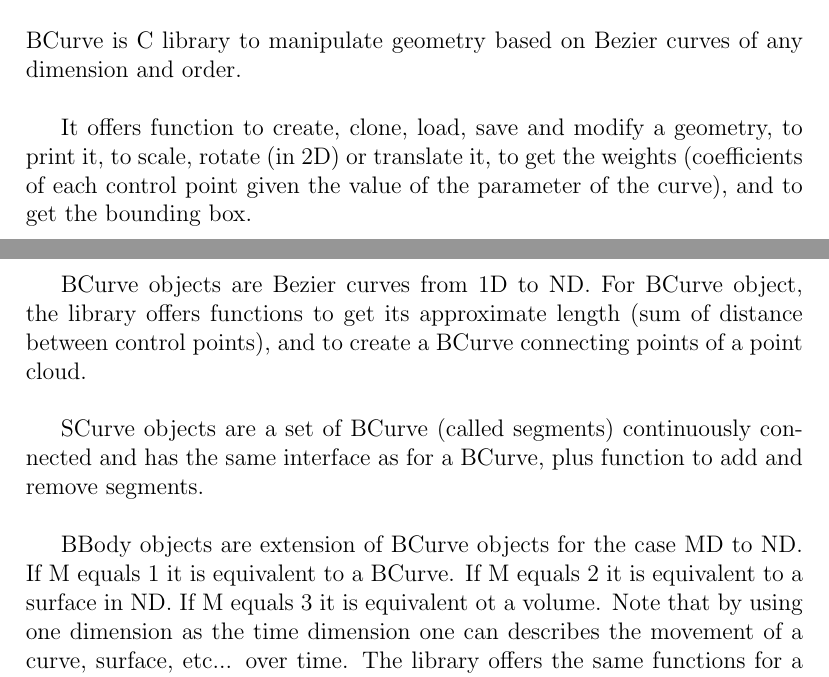
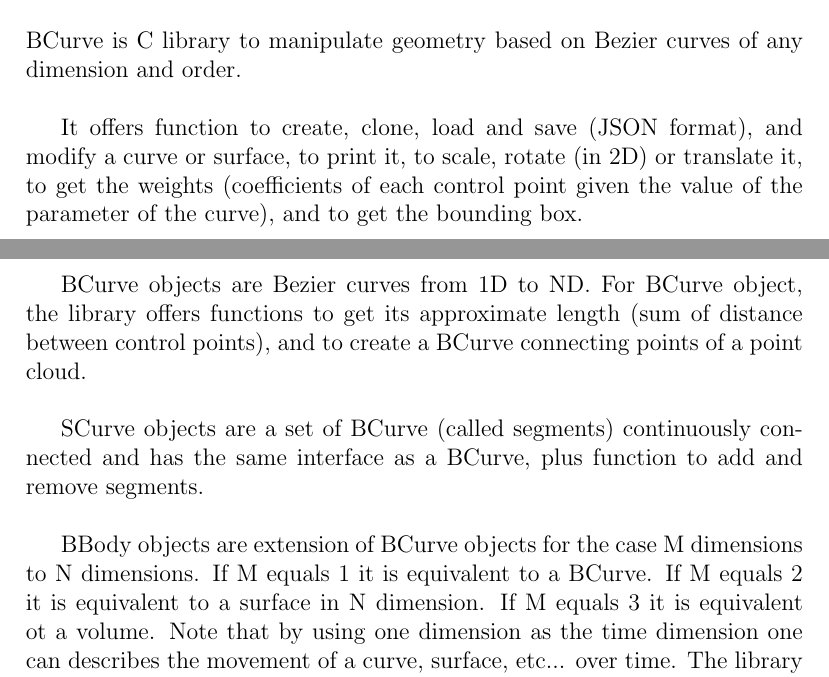
Before and after one commit to BayashiPascal/BCurve, a LaTeX document (Doc/doc.tex, which reads Doc/bcurve.tex): two parts of pages 1 and 2 of 4, joined at a grey line, cut so that both start at the same text. Compiled offline with pdfLaTeX.

Commit message:
Refactor with PBJson

```diff
--- a/Doc/bcurve.tex
+++ b/Doc/bcurve.tex
@@ -2,13 +2,13 @@
 
 BCurve is C library to manipulate geometry based on Bezier curves of any dimension and order.\\
 
-It offers function to create, clone, load, save and modify a geometry, to print it, to scale, rotate (in 2D) or translate it, to get the weights (coefficients of each control point given the value of the parameter of the curve), and to get the bounding box.\\
+It offers function to create, clone, load and save (JSON format), and modify a curve or surface, to print it, to scale, rotate (in 2D) or translate it, to get the weights (coefficients of each control point given the value of the parameter of the curve), and to get the bounding box.\\
 
 BCurve objects are Bezier curves from 1D to ND. For BCurve object, the library offers functions to get its approximate length (sum of distance between control points), and to create a BCurve connecting points of a point cloud.\\
 
-SCurve objects are a set of BCurve (called segments) continuously connected and has the same interface as for a BCurve, plus function to add and remove segments.\\
+SCurve objects are a set of BCurve (called segments) continuously connected and has the same interface as a BCurve, plus function to add and remove segments.\\
 
-BBody objects are extension of BCurve objects for the case MD to ND. If M equals 1 it is equivalent to a BCurve. If M equals 2 it is equivalent to a surface in ND. If M equals 3 it is equivalent ot a volume. Note that by using one dimension as the time dimension one can describes the movement of a curve, surface, etc... over time. The library offers the same functions for a BBody as for a BCurve.\\
+BBody objects are extension of BCurve objects for the case M dimensions to N dimensions. If M equals 1 it is equivalent to a BCurve. If M equals 2 it is equivalent to a surface in N dimension. If M equals 3 it is equivalent ot a volume. Note that by using one dimension as the time dimension one can describes the movement of a curve, surface, etc... over time. The library offers the same functions for a BBody as for a BCurve.\\
 
 It uses the \begin{ttfamily}PBErr\end{ttfamily}, \begin{ttfamily}PBMath\end{ttfamily}, \begin{ttfamily}GSet\end{ttfamily}, \begin{ttfamily}Shapoid\end{ttfamily} libraries.\\
 
```
Also changed, not shown: Doc/doc.pdf.
